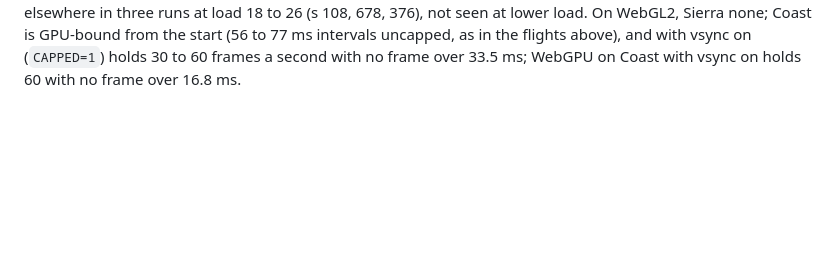
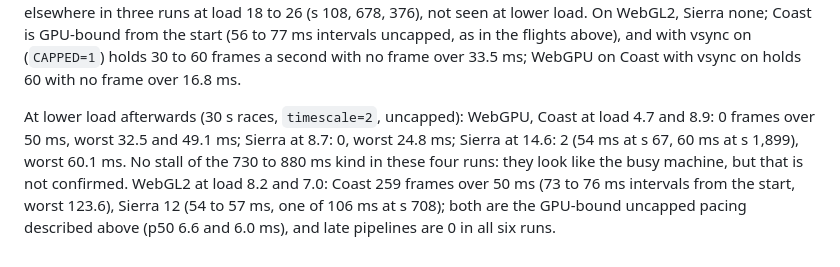
Before and after one commit to sequoia-hope/midnight-playground, a Markdown page: docs/rust-port/BASELINE.md, the part around the change. Drawn GitHub-style; blank space fills up the shorter version.

Commit message:
Record the race runs at lower load
Four WebGPU races at load 4.7 to 14.6 and two WebGL2 races at 7 to 8:
no frame over 50 ms on WebGPU below load 9, no late pipelines anywhere,
and no repeat of the 730 to 880 ms stalls (thought to be the busy
machine, not confirmed). WebGL2 shows the GPU-bound uncapped pacing.

Co-Authored-By: Claude Opus 5.5 <noreply@anthropic.com>

```diff
--- a/docs/rust-port/BASELINE.md
+++ b/docs/rust-port/BASELINE.md
@@ -642,3 +642,13 @@ GPU-bound from the start (56 to 77 ms intervals uncapped, as in the
 flights above), and with vsync on (`CAPPED=1`) holds 30 to 60 frames a
 second with no frame over 33.5 ms; WebGPU on Coast with vsync on holds 60
 with no frame over 16.8 ms.
+
+At lower load afterwards (30 s races, `timescale=2`, uncapped): WebGPU,
+Coast at load 4.7 and 8.9: 0 frames over 50 ms, worst 32.5 and 49.1 ms;
+Sierra at 8.7: 0, worst 24.8 ms; Sierra at 14.6: 2 (54 ms at s 67, 60 ms
+at s 1,899), worst 60.1 ms. No stall of the 730 to 880 ms kind in these
+four runs: they look like the busy machine, but that is not confirmed.
+WebGL2 at load 8.2 and 7.0: Coast 259 frames over 50 ms (73 to 76 ms
+intervals from the start, worst 123.6), Sierra 12 (54 to 57 ms, one of
+106 ms at s 708); both are the GPU-bound uncapped pacing described above
+(p50 6.6 and 6.0 ms), and late pipelines are 0 in all six runs.
```
